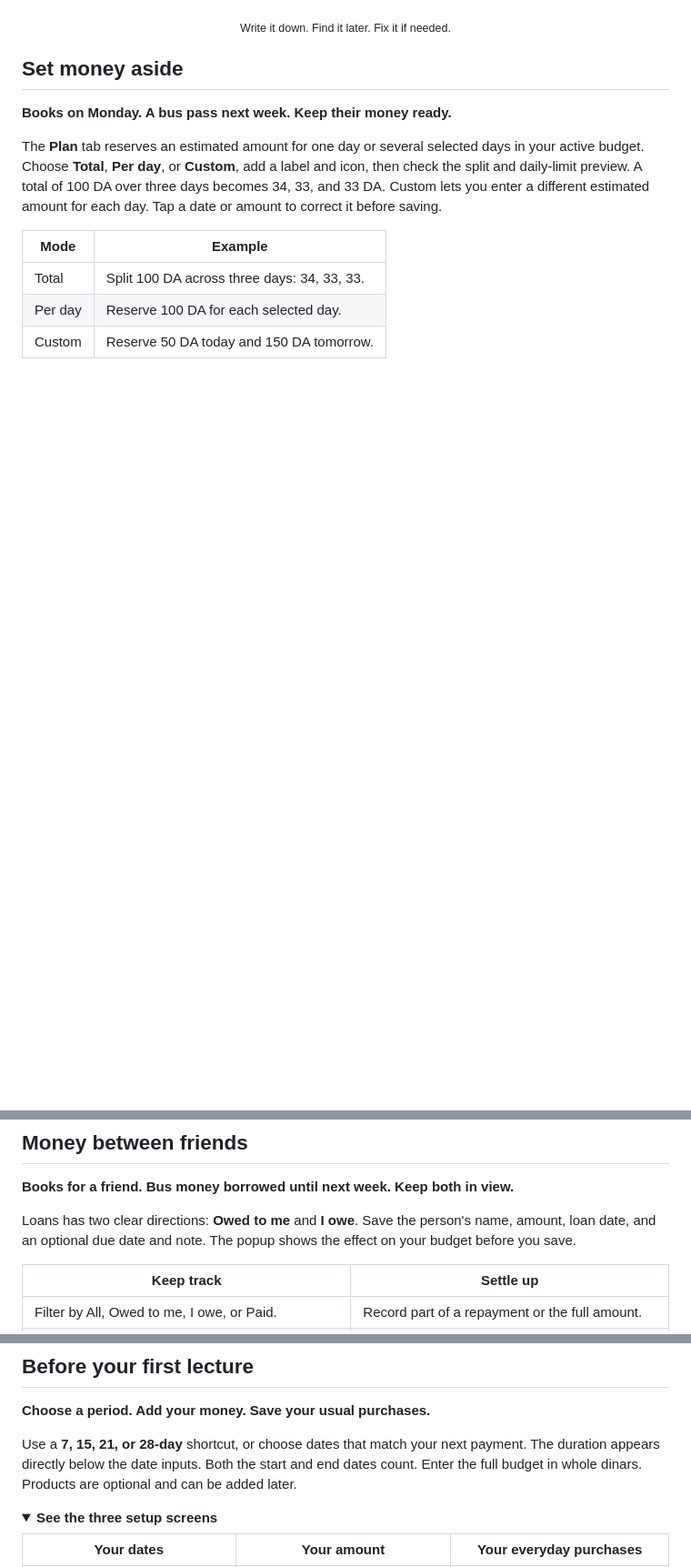
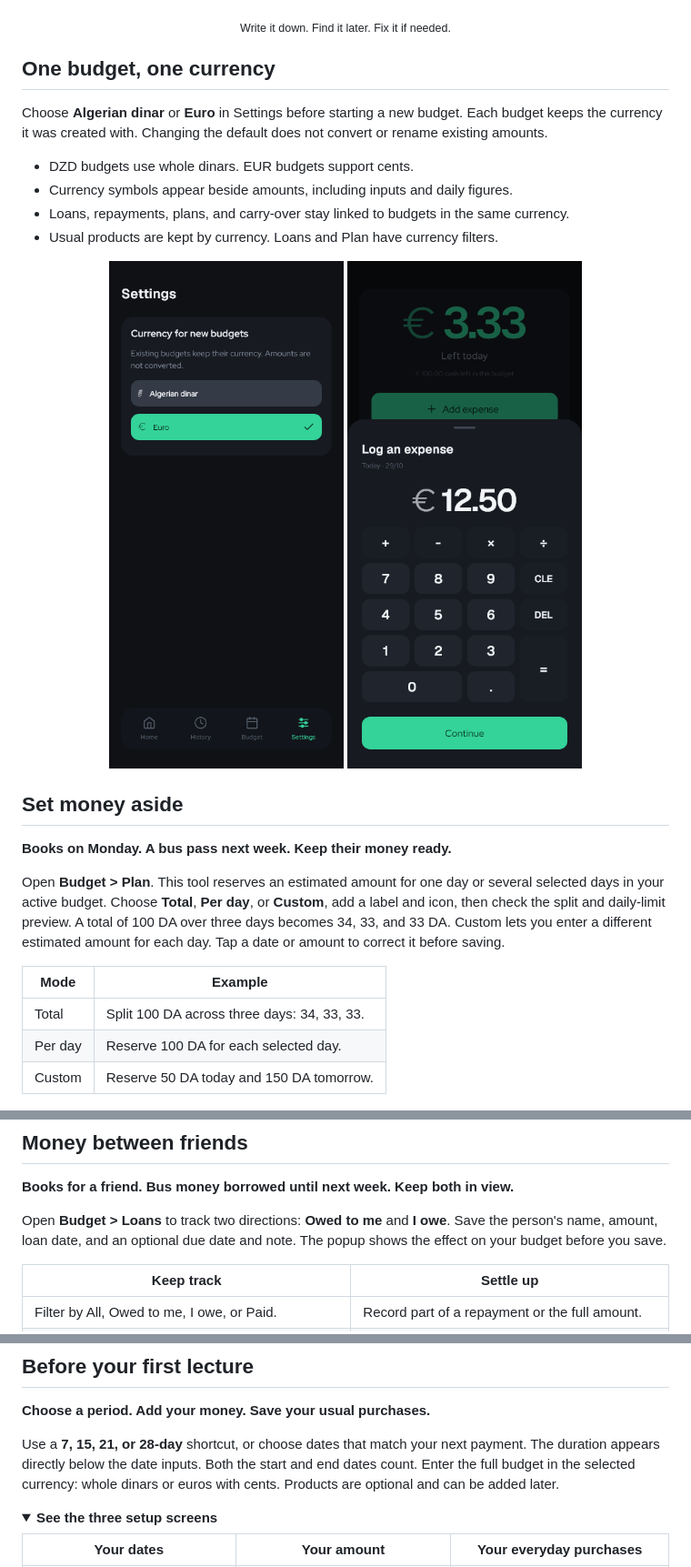
Before and after one commit to hamza-dje/waffir, a Markdown page: README.md, 3 parts joined by grey strips. Shown at 91% size. Rendered like a GitHub page; pictures changed too: docs/screenshots/calculator.png (added), docs/screenshots/settings.png (added); folded sections open; blank space fills up the shorter version.

```diff
--- a/README.md
+++ b/README.md
@@ -71,11 +70,25 @@ You remember the big payment. Coffee, water, and snacks are easier to forget. Gi
 </p>
 <p align="center"><sub>Write it down. Find it later. Fix it if needed.</sub></p>
 
+## One budget, one currency
+
+Choose **Algerian dinar** or **Euro** in Settings before starting a new budget. Each budget keeps the currency it was created with. Changing the default does not convert or rename existing amounts.
+
+- DZD budgets use whole dinars. EUR budgets support cents.
+- Currency symbols appear beside amounts, including inputs and daily figures.
+- Loans, repayments, plans, and carry-over stay linked to budgets in the same currency.
+- Usual products are kept by currency. Loans and Plan have currency filters.
+
+<p align="center">
+  <img src="docs/screenshots/settings.png" width="265" alt="Settings with dinar and euro currency choices">
+  <img src="docs/screenshots/calculator.png" width="265" alt="Euro calculator with operators, CLE, DEL, double-width zero, and tall equals key">
+</p>
+
 ## Set money aside
 
 **Books on Monday. A bus pass next week. Keep their money ready.**
 
-The **Plan** tab reserves an estimated amount for one day or several selected days in your active budget. Choose **Total**, **Per day**, or **Custom**, add a label and icon, then check the split and daily-limit preview. A total of 100 DA over three days becomes 34, 33, and 33 DA. Custom lets you enter a different estimated amount for each day. Tap a date or amount to correct it before saving.
+Open **Budget > Plan**. This tool reserves an estimated amount for one day or several selected days in your active budget. Choose **Total**, **Per day**, or **Custom**, add a label and icon, then check the split and daily-limit preview. A total of 100 DA over three days becomes 34, 33, and 33 DA. Custom lets you enter a different estimated amount for each day. Tap a date or amount to correct it before saving.
 
 | Mode | Example |
 | --- | --- |
@@ -105,7 +118,7 @@ Date and amount inputs are separate. Tap a date to open the calendar, tap an amo
 
 **Books for a friend. Bus money borrowed until next week. Keep both in view.**
 
-Loans has two clear directions: **Owed to me** and **I owe**. Save the person's name, amount, loan date, and an optional due date and note. The popup shows the effect on your budget before you save.
+Open **Budget > Loans** to track two directions: **Owed to me** and **I owe**. Save the person's name, amount, loan date, and an optional due date and note. The popup shows the effect on your budget before you save.
 
 | Keep track | Settle up |
 | --- | --- |
@@ -149,7 +162,7 @@ Reminders are on by default for dated loans and can be switched off per loan. Wa
 
 **Choose a period. Add your money. Save your usual purchases.**
 
-Use a **7, 15, 21, or 28-day** shortcut, or choose dates that match your next payment. The duration appears directly below the date inputs. Both the start and end dates count. Enter the full budget in whole dinars. Products are optional and can be added later.
+Use a **7, 15, 21, or 28-day** shortcut, or choose dates that match your next payment. The duration appears directly below the date inputs. Both the start and end dates count. Enter the full budget in the selected currency: whole dinars or euros with cents. Products are optional and can be added later.
 
 <details>
 <summary><b>See the three setup screens</b></summary>
```
Also changed, not shown: other parts of README.md (+12 -13 lines), docs/screenshots/budget.png, docs/screenshots/home.png.
